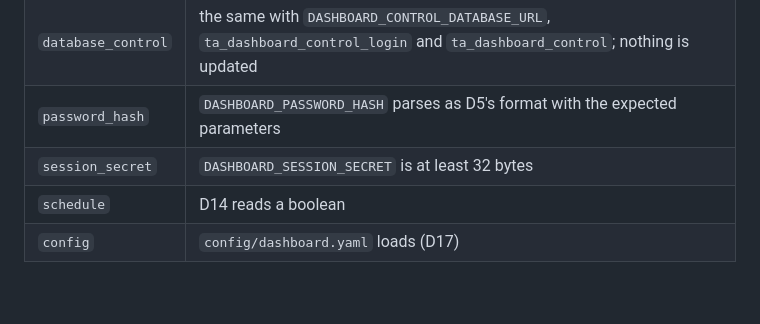
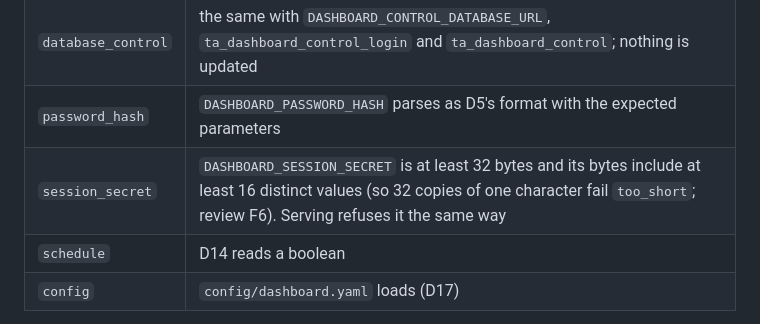
Before and after one commit to itsbryanlai/trading-agent, a Markdown page: specs/014-dashboard/research.md, the part around the change. Rendered like a GitHub page; blank space fills up the shorter version.

Commit message:
Dashboard (feature 014): research D16, quickstart R3 and the interface contract require a varied session secret (T040)
Co-Authored-By: Claude Sonnet 5.5 <noreply@anthropic.com>

```diff
--- a/specs/014-dashboard/research.md
+++ b/specs/014-dashboard/research.md
@@ -158,7 +158,7 @@ after `SET LOCAL lock_timeout = '5s'` and `SET LOCAL statement_timeout = '10s'`
 | `database_read` | connects with `DASHBOARD_DATABASE_URL`, runs `SELECT 1`; `current_user` is exactly `ta_dashboard_login`; `pg_has_role(current_user, r, 'MEMBER')` is true for `ta_dashboard` and false for every other role of any name (review F4); `rolsuper`, `rolcreaterole`, `rolcreatedb` and `rolbypassrls` are all false |
 | `database_control` | the same with `DASHBOARD_CONTROL_DATABASE_URL`, `ta_dashboard_control_login` and `ta_dashboard_control`; nothing is updated |
 | `password_hash` | `DASHBOARD_PASSWORD_HASH` parses as D5's format with the expected parameters |
-| `session_secret` | `DASHBOARD_SESSION_SECRET` is at least 32 bytes |
+| `session_secret` | `DASHBOARD_SESSION_SECRET` is at least 32 bytes and its bytes include at least 16 distinct values (so 32 copies of one character fail `too_short`; review F6). Serving refuses it the same way |
 | `schedule` | D14 reads a boolean |
 | `config` | `config/dashboard.yaml` loads (D17) |
 
```
Also changed, not shown: specs/014-dashboard/quickstart.md (+1 -1 lines), 1 other file.
